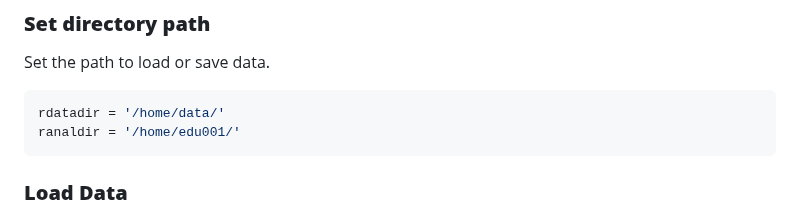
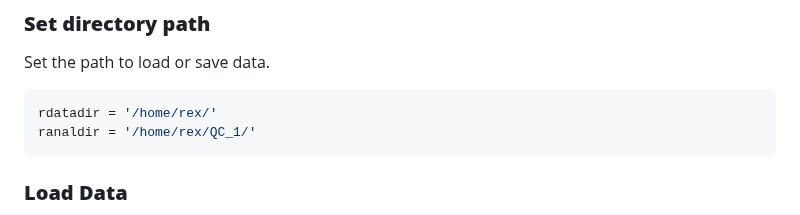
Before and after one commit to Stfort52/cblab-kogo-workshop, a Markdown page: QC1.md, the part around the change. Drawn GitHub-style.

````diff
--- a/QC1.md
+++ b/QC1.md
@@ -20,8 +20,8 @@ library(ggplot2)
 Set the path to load or save data.
 
 ``` r
-rdatadir = '/home/data/'
-ranaldir = '/home/edu001/'
+rdatadir = '/home/rex/'
+ranaldir = '/home/rex/QC_1/'
 ```
 
 ### **Load Data**
````
